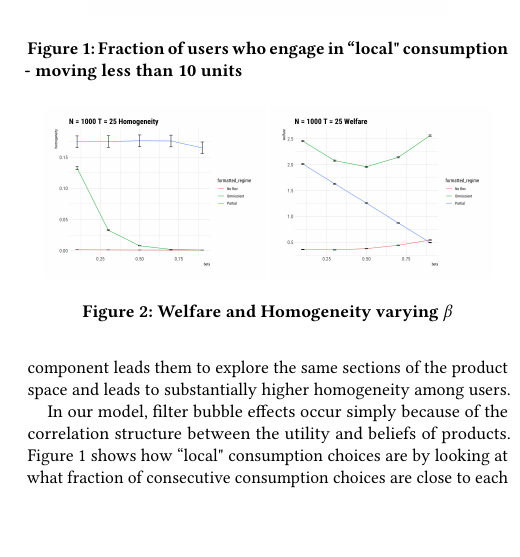
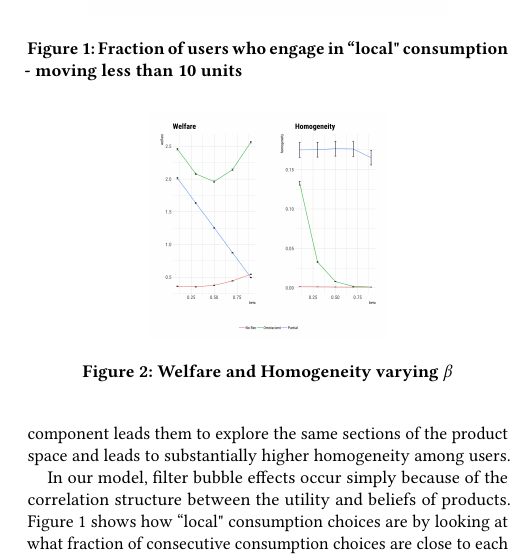
Before and after one commit to ssikdar1/ExAnteFilterBubble, a LaTeX paper (paper.tex): part of one column of page 4 of 5, cut so that both start at the same text, the shorter picture padded with empty space. Compiled offline with pdfLaTeX.

Commit message:
change paper to use combined graph

```diff
--- a/paper.tex
+++ b/paper.tex
@@ -169,8 +169,7 @@ In our model, filter bubble effects occur simply because of the correlation stru
 \end{figure}
 
 \begin{figure}
-\includegraphics[scale=0.05]{figures/beta_homogeneity_t_25}
-\includegraphics[scale=0.05]{figures/beta_welfare_t_25}
+\includegraphics[scale=0.05]{figures/welfare_homo_combo}
 \caption{Welfare and Homogeneity varying $\beta$}
 \label{fig:beta_vary}
 \end{figure}
```
